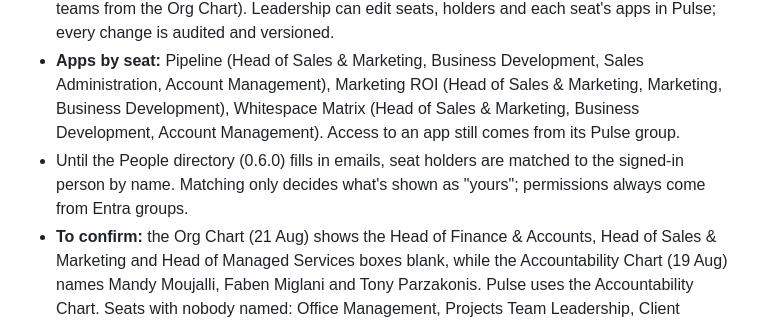
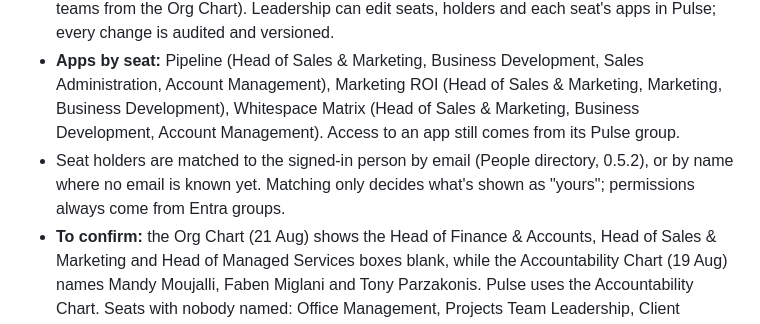
Before and after one commit to georgeahanna-ux/hdit-pulse, a Markdown page: docs/REQUIREMENTS.md, the part around the change. GitHub-like rendering.

Commit message:
Docs: seat holder matching note for 0.5.2
Co-Authored-By: Claude Opus 5.5 <noreply@anthropic.com>
Claude-Session: https://claude.ai/code/session_01CTHvdu1EoQFdcJR6FWGNbS

```diff
--- a/docs/REQUIREMENTS.md
+++ b/docs/REQUIREMENTS.md
@@ -199,7 +199,7 @@ Pulse is organised so each person can go straight to their division, and from th
 - **Seats (roles):** each seat from the Accountability Chart has a page with its roles, key result, who sits in it (grouped by team, e.g. Service Desk, Field Services, NOC), the measurables it owns, its Rocks, its apps, and a proposed role scorecard (Evergreen Golden Scorecard) to agree with the seat's owner and switch on in release 2.
 - **Seats loaded from the charts:** 23 seats, their roles, key results and holders (with job titles and teams from the Org Chart). Leadership can edit seats, holders and each seat's apps in Pulse; every change is audited and versioned.
 - **Apps by seat:** Pipeline (Head of Sales & Marketing, Business Development, Sales Administration, Account Management), Marketing ROI (Head of Sales & Marketing, Marketing, Business Development), Whitespace Matrix (Head of Sales & Marketing, Business Development, Account Management). Access to an app still comes from its Pulse group.
-- Until the People directory (0.6.0) fills in emails, seat holders are matched to the signed-in person by name. Matching only decides what's shown as "yours"; permissions always come from Entra groups.
+- Seat holders are matched to the signed-in person by email (People directory, 0.5.2), or by name where no email is known yet. Matching only decides what's shown as "yours"; permissions always come from Entra groups.
 - **To confirm:** the Org Chart (21 Aug) shows the Head of Finance & Accounts, Head of Sales & Marketing and Head of Managed Services boxes blank, while the Accountability Chart (19 Aug) names Mandy Moujalli, Faben Miglani and Tony Parzakonis. Pulse uses the Accountability Chart. Seats with nobody named: Office Management, Projects Team Leadership, Client Success, Projects Teams, Marketing (Marketing Administrator vacant) and the BDM role.
 
 ### D19. FY progress bars for the leadership team (3 Nov 2026)
```
